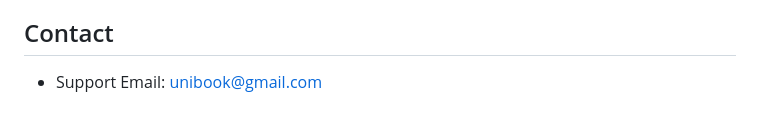
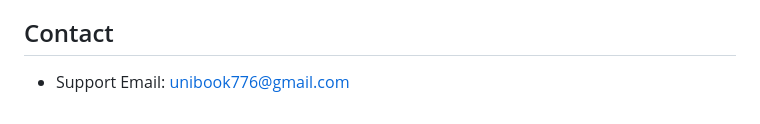
Before and after one commit to nuraliah08/UNIBOOK, a Markdown page: README.md, the part around the change. GitHub-like rendering.

```diff
--- a/README.md
+++ b/README.md
@@ -66,4 +66,4 @@ Uni.Book is a web-based system that lets universities manage the booking of shar
 
 ## Contact
 
-- Support Email: unibook@gmail.com
+- Support Email: unibook776@gmail.com
```
